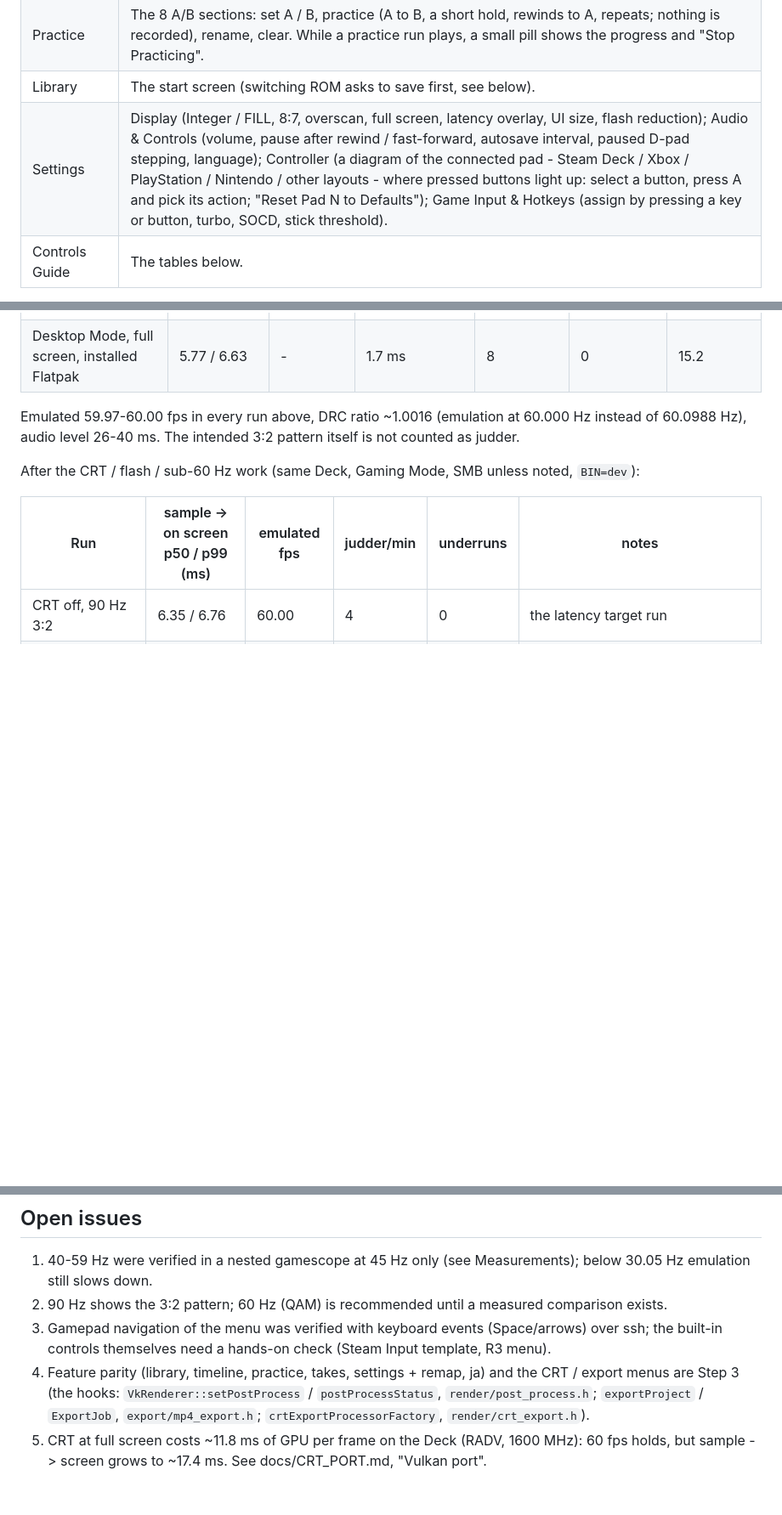
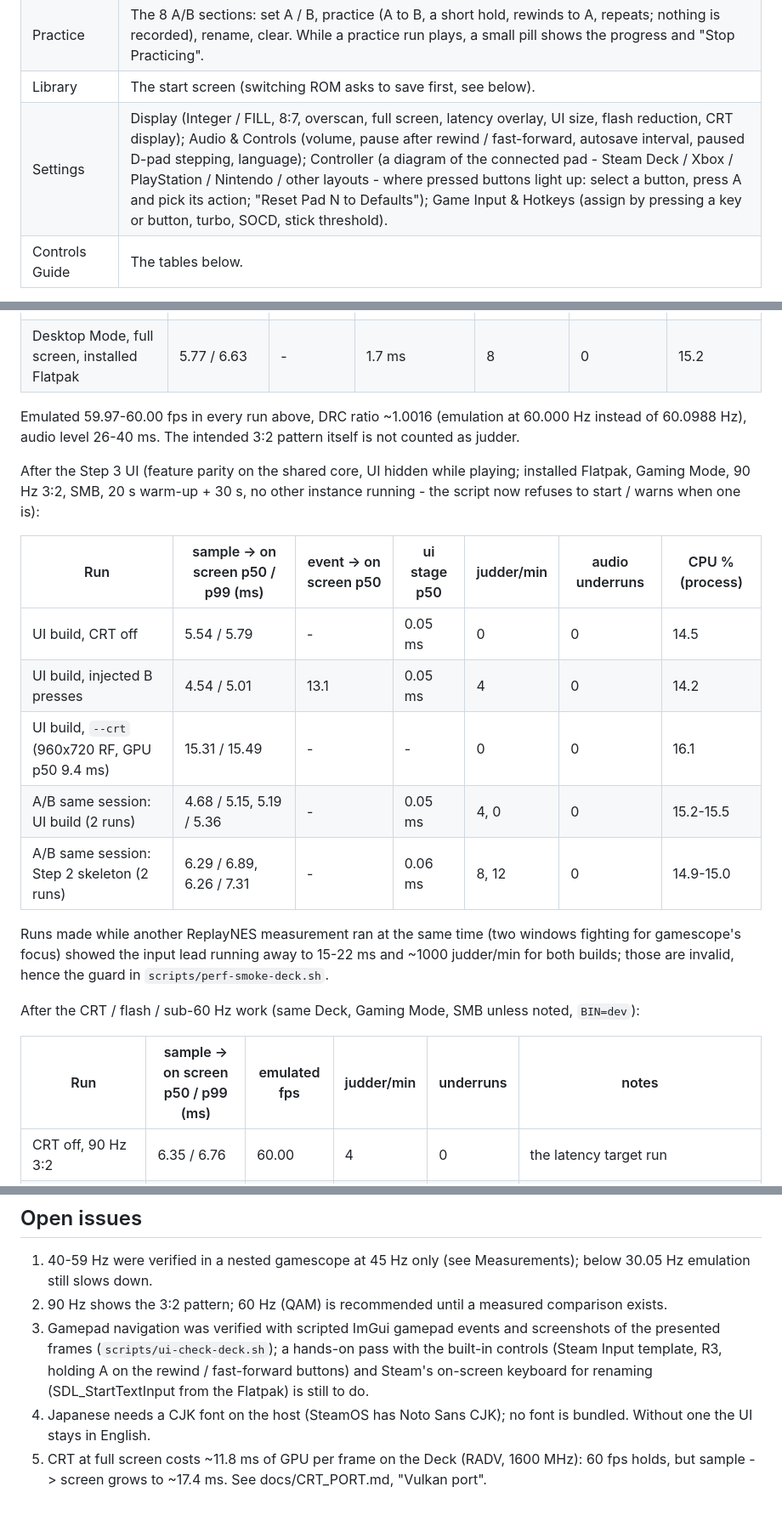
Before and after one commit to kathoc/ReplayNES, a Markdown page: docs/STEAM_DECK.md, 3 parts joined by grey strips. Shown at 85% size. GitHub-like rendering; blank space fills up the shorter version.

Commit message:
Docs: Steam Deck user guide, README Steam Deck sections (en / ja), Step 3 Deck measurements
Co-Authored-By: Claude Opus 5.5 <noreply@anthropic.com>

```diff
--- a/docs/STEAM_DECK.md
+++ b/docs/STEAM_DECK.md
@@ -79,7 +79,7 @@ the menu is open. L1 / R1 switch tabs, the D-pad moves, A chooses, B goes back /
 | Bookmarks | Add (also the B key), rewind to, rename (Steam's on-screen keyboard opens), delete. |
 | Practice | The 8 A/B sections: set A / B, practice (A to B, a short hold, rewinds to A, repeats; nothing is recorded), rename, clear. While a practice run plays, a small pill shows the progress and "Stop Practicing". |
 | Library | The start screen (switching ROM asks to save first, see below). |
-| Settings | Display (Integer / FILL, 8:7, overscan, full screen, latency overlay, UI size, flash reduction); Audio & Controls (volume, pause after rewind / fast-forward, autosave interval, paused D-pad stepping, language); Controller (a diagram of the connected pad - Steam Deck / Xbox / PlayStation / Nintendo / other layouts - where pressed buttons light up: select a button, press A and pick its action; "Reset Pad N to Defaults"); Game Input & Hotkeys (assign by pressing a key or button, turbo, SOCD, stick threshold). |
+| Settings | Display (Integer / FILL, 8:7, overscan, full screen, latency overlay, UI size, flash reduction, CRT display); Audio & Controls (volume, pause after rewind / fast-forward, autosave interval, paused D-pad stepping, language); Controller (a diagram of the connected pad - Steam Deck / Xbox / PlayStation / Nintendo / other layouts - where pressed buttons light up: select a button, press A and pick its action; "Reset Pad N to Defaults"); Game Input & Hotkeys (assign by pressing a key or button, turbo, SOCD, stick threshold). |
 | Controls Guide | The tables below. |
 
 Header: "Save" (a temporary session asks where, in a file chooser rooted at
@@ -201,6 +201,22 @@ shown, yet its presents still "complete").
 Emulated 59.97-60.00 fps in every run above, DRC ratio ~1.0016 (emulation at 60.000 Hz instead of
 60.0988 Hz), audio level 26-40 ms. The intended 3:2 pattern itself is not counted as judder.
 
+After the Step 3 UI (feature parity on the shared core, UI hidden while playing; installed Flatpak,
+Gaming Mode, 90 Hz 3:2, SMB, 20 s warm-up + 30 s, no other instance running - the script now
+refuses to start / warns when one is):
+
+| Run | sample -> on screen p50 / p99 (ms) | event -> on screen p50 | ui stage p50 | judder/min | audio underruns | CPU % (process) |
+|---|---|---|---|---|---|---|
+| UI build, CRT off | 5.54 / 5.79 | - | 0.05 ms | 0 | 0 | 14.5 |
+| UI build, injected B presses | 4.54 / 5.01 | 13.1 | 0.05 ms | 4 | 0 | 14.2 |
+| UI build, `--crt` (960x720 RF, GPU p50 9.4 ms) | 15.31 / 15.49 | - | - | 0 | 0 | 16.1 |
+| A/B same session: UI build (2 runs) | 4.68 / 5.15, 5.19 / 5.36 | - | 0.05 ms | 4, 0 | 0 | 15.2-15.5 |
+| A/B same session: Step 2 skeleton (2 runs) | 6.29 / 6.89, 6.26 / 7.31 | - | 0.06 ms | 8, 12 | 0 | 14.9-15.0 |
+
+Runs made while another ReplayNES measurement ran at the same time (two windows fighting for
+gamescope's focus) showed the input lead running away to 15-22 ms and ~1000 judder/min for both
+builds; those are invalid, hence the guard in `scripts/perf-smoke-deck.sh`.
+
 After the CRT / flash / sub-60 Hz work (same Deck, Gaming Mode, SMB unless noted, `BIN=dev`):
 
 | Run | sample -> on screen p50 / p99 (ms) | emulated fps | judder/min | underruns | notes |
@@ -285,11 +301,11 @@ Renderer hashes are identical on the Deck and on macOS.
 1. 40-59 Hz were verified in a nested gamescope at 45 Hz only (see Measurements); below 30.05 Hz
    emulation still slows down.
 2. 90 Hz shows the 3:2 pattern; 60 Hz (QAM) is recommended until a measured comparison exists.
-3. Gamepad navigation of the menu was verified with keyboard events (Space/arrows) over ssh; the
-   built-in controls themselves need a hands-on check (Steam Input template, R3 menu).
-4. Feature parity (library, timeline, practice, takes, settings + remap, ja) and the CRT / export
-   menus are Step 3 (the hooks: `VkRenderer::setPostProcess` / `postProcessStatus`,
-   `render/post_process.h`; `exportProject` / `ExportJob`, `export/mp4_export.h`;
-   `crtExportProcessorFactory`, `render/crt_export.h`).
+3. Gamepad navigation was verified with scripted ImGui gamepad events and screenshots of the
+   presented frames (`scripts/ui-check-deck.sh`); a hands-on pass with the built-in controls
+   (Steam Input template, R3, holding A on the rewind / fast-forward buttons) and Steam's on-screen
+   keyboard for renaming (SDL_StartTextInput from the Flatpak) is still to do.
+4. Japanese needs a CJK font on the host (SteamOS has Noto Sans CJK); no font is bundled. Without
+   one the UI stays in English.
 5. CRT at full screen costs ~11.8 ms of GPU per frame on the Deck (RADV, 1600 MHz): 60 fps holds,
    but sample -> screen grows to ~17.4 ms. See docs/CRT_PORT.md, "Vulkan port".
```
Also changed, not shown: README.ja.md (+12 -1 lines), README.md (+12 -1 lines).
